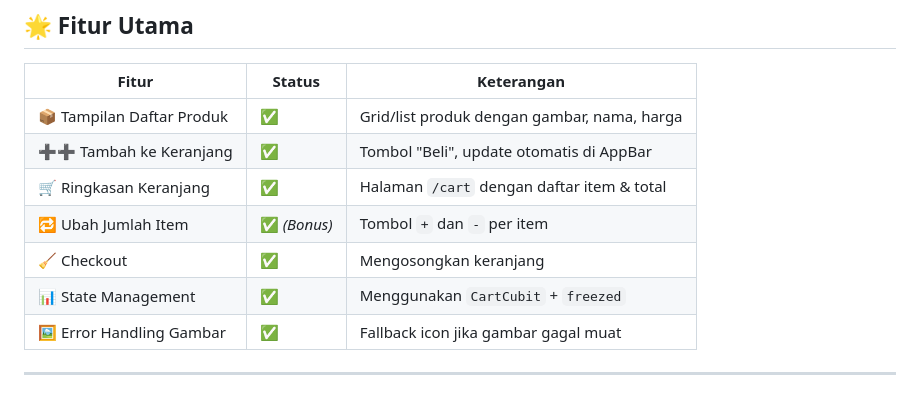
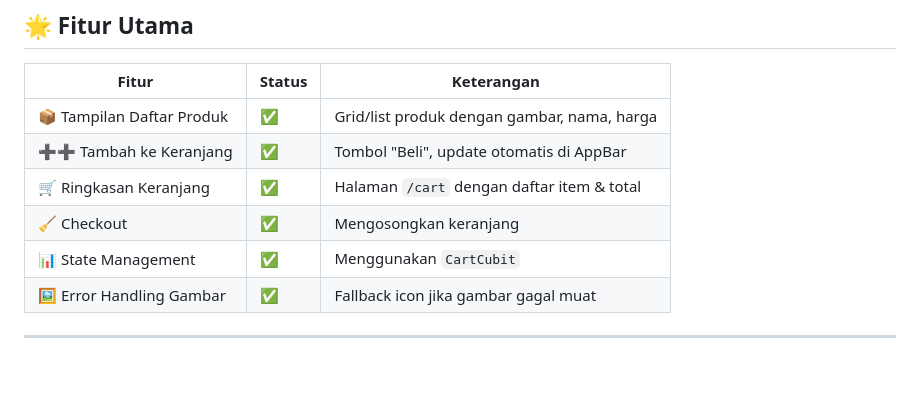
Before and after one commit to aditianurwansyah/UTS_Pemrograman_Mobile2_23552011329_AditiaNurwansyah, a Markdown page: README.md, the part around the change printed below. Rendered like a GitHub page; blank space fills up the shorter version.

```diff
--- a/README.md
+++ b/README.md
@@ -59,9 +59,8 @@ Dikembangkan sesuai soal UTS dengan 3 bagian utama:
 | 📦 Tampilan Daftar Produk | ✅ | Grid/list produk dengan gambar, nama, harga |
 | ➕➕ Tambah ke Keranjang | ✅ | Tombol "Beli", update otomatis di AppBar |
 | 🛒 Ringkasan Keranjang | ✅ | Halaman `/cart` dengan daftar item & total |
-| 🔁 Ubah Jumlah Item | ✅ *(Bonus)* | Tombol `+` dan `-` per item |
 | 🧹 Checkout | ✅ | Mengosongkan keranjang |
-| 📊 State Management | ✅ | Menggunakan `CartCubit` + `freezed` |
+| 📊 State Management | ✅ | Menggunakan `CartCubit` |
 | 🖼 Error Handling Gambar | ✅ | Fallback icon jika gambar gagal muat |
 
 ---
```
Also changed, not shown: other parts of README.md (+1 -1 lines).
